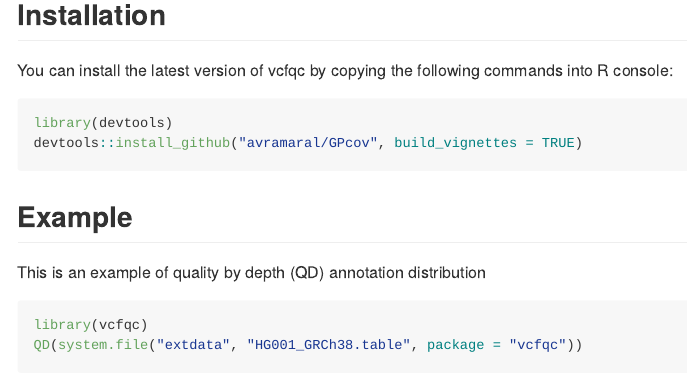
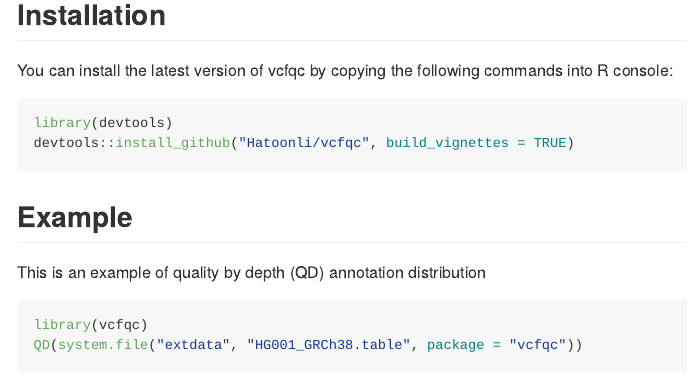
Before and after one commit to Hatoonli/vcfqc, an R Markdown document (README.Rmd): the page in a window 1100 px wide, from 190 px down. Rendered offline with R 4.5, knitr and Pandoc, with nearby package versions; some code elsewhere in the file could not run offline.

Commit message:
second commit

````diff
--- a/README.Rmd
+++ b/README.Rmd
@@ -27,7 +27,7 @@ You can install the latest version of vcfqc by copying the following commands in
 
 ``` r
 library(devtools)
-devtools::install_github("avramaral/GPcov", build_vignettes = TRUE)
+devtools::install_github("Hatoonli/vcfqc", build_vignettes = TRUE)
 ```
 
 ## Example
````
Also changed, not shown: Report/vcfqc_report.Rmd (+1 -1 lines), Report/vcfqc_report.pdf.
